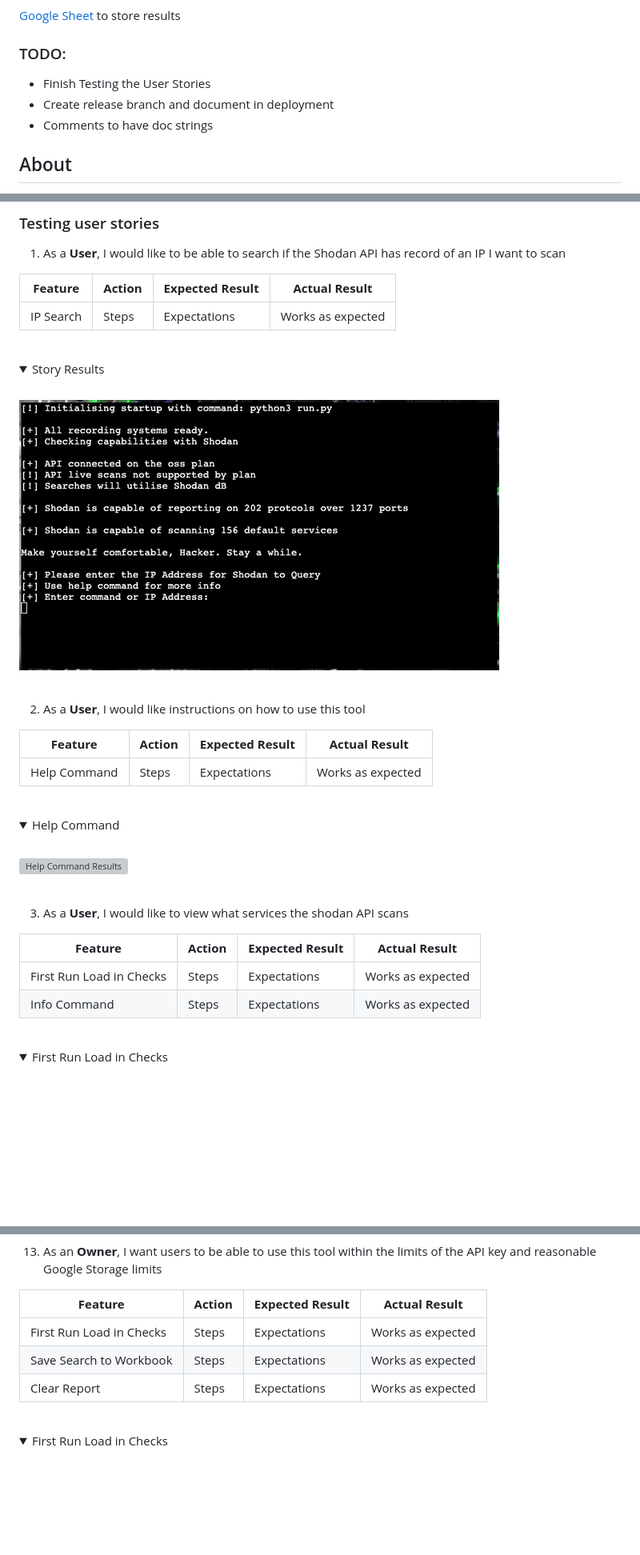
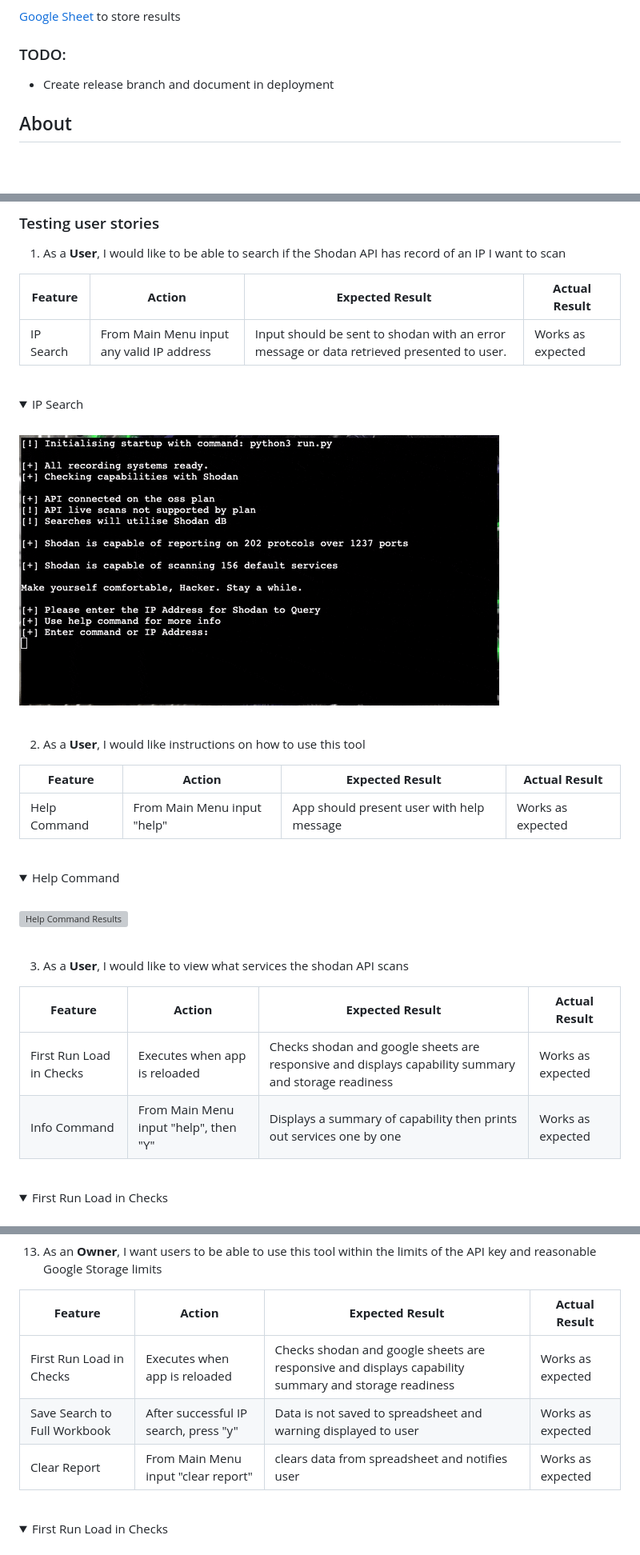
Before and after one commit to bovinehero/shodan-heroku, a Markdown page: README.md, 3 parts joined by grey strips. Shown at 80% size. GitHub-like rendering; folded sections open; blank space fills up the shorter version; grey boxes are pictures that could not be loaded.

Commit message:
adding testing instructions for evidence

```diff
--- a/README.md
+++ b/README.md
@@ -10,10 +10,7 @@
 
 ### TODO:
 
-
-+ Finish Testing the User Stories
 + Create release branch and document in deployment
-+ Comments to have doc strings
 
 ## About
 
@@ -350,9 +347,9 @@ As a result of my oversight manual testing would take up most of the responsibil
 
 | **Feature** | **Action** | **Expected Result** | **Actual Result** |
 |-------------|------------|---------------------|-------------------|
-| IP Search | Steps | Expectations  | Works as expected |
+| IP Search | From Main Menu input any valid IP address | Input should be sent to shodan with an error message or data retrieved presented to user.  | Works as expected |
 
 <br>
 <details>
-<summary>Story Results</summary>
+<summary>IP Search</summary>
 <br>
@@ -364,7 +361,7 @@ As a result of my oversight manual testing would take up most of the responsibil
 
 | **Feature** | **Action** | **Expected Result** | **Actual Result** |
 |-------------|------------|---------------------|-------------------|
-| Help Command | Steps | Expectations  | Works as expected |
+| Help Command | From Main Menu input "help" | App should present user with help message  | Works as expected |
 
 <br>
 <details>
@@ -378,8 +375,8 @@ As a result of my oversight manual testing would take up most of the responsibil
 
 | **Feature** | **Action** | **Expected Result** | **Actual Result** |
 |-------------|------------|---------------------|-------------------|
-| First Run Load in Checks | Steps | Expectations  | Works as expected |
-| Info Command | Steps | Expectations  | Works as expected |
+| First Run Load in Checks | Executes when app is reloaded | Checks shodan and google sheets are responsive and displays capability summary and storage readiness  | Works as expected |
+| Info Command | From Main Menu input "help", then "Y" | Displays a summary of capability then prints out services one by one  | Works as expected |
 
 <br>
 <details>
@@ -564,9 +562,9 @@ As a result of my oversight manual testing would take up most of the responsibil
 
 | **Feature** | **Action** | **Expected Result** | **Actual Result** |
 |-------------|------------|---------------------|-------------------|
-| First Run Load in Checks | Steps | Expectations  | Works as expected |
-| Save Search to Workbook | Steps | Expectations  | Works as expected |
-| Clear Report | Steps | Expectations  | Works as expected |
+| First Run Load in Checks | Executes when app is reloaded | Checks shodan and google sheets are responsive and displays capability summary and storage readiness  | Works as expected |
+| Save Search to Full Workbook | After successful IP search, press "y" | Data is not saved to spreadsheet and warning displayed to user | Works as expected |
+| Clear Report | From Main Menu input "clear report"  | clears data from spreadsheet and notifies user  | Works as expected |
 
 <br>
 <details>
```
Also changed, not shown: other parts of README.md (+16 -15 lines).
